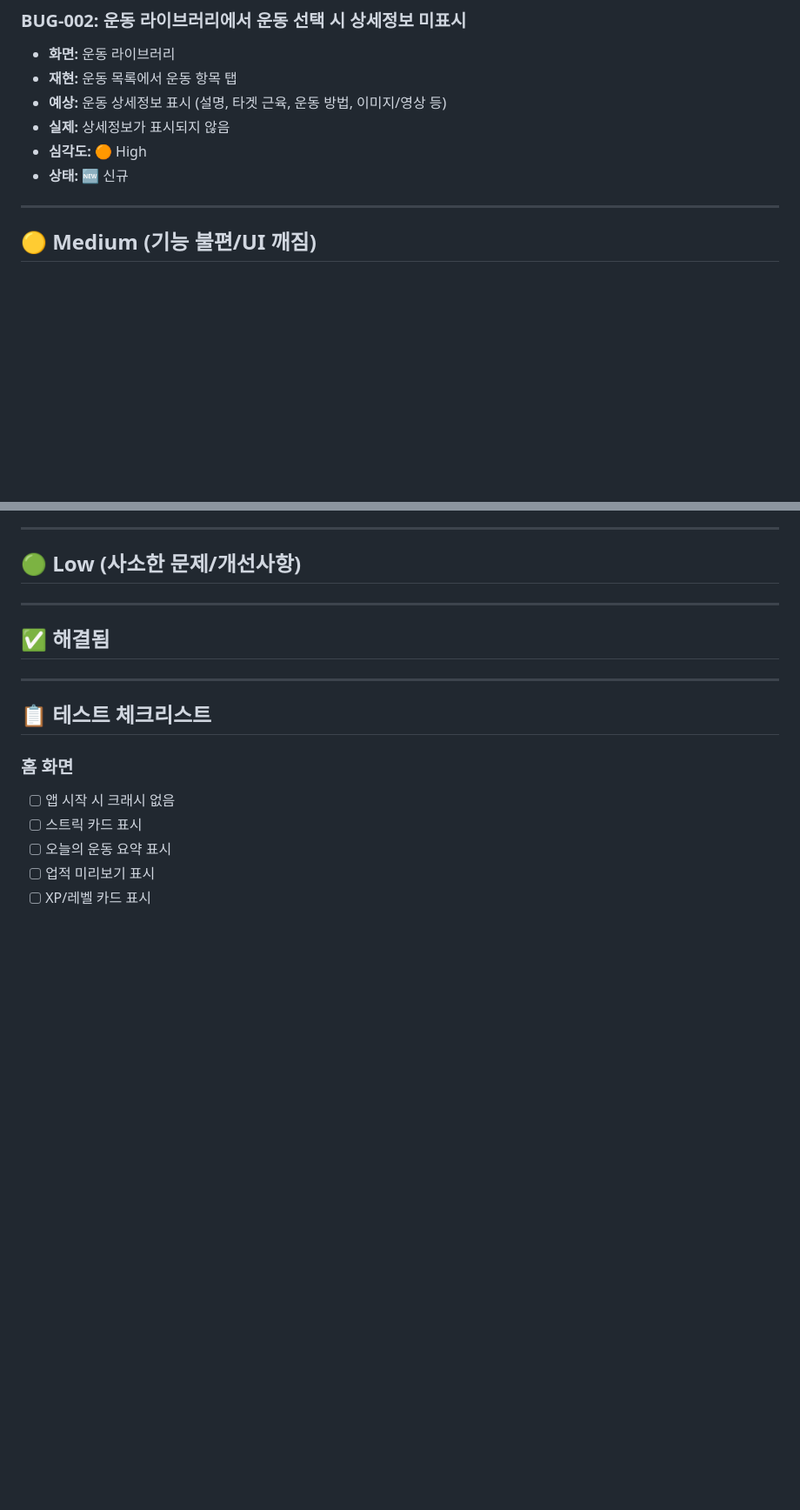
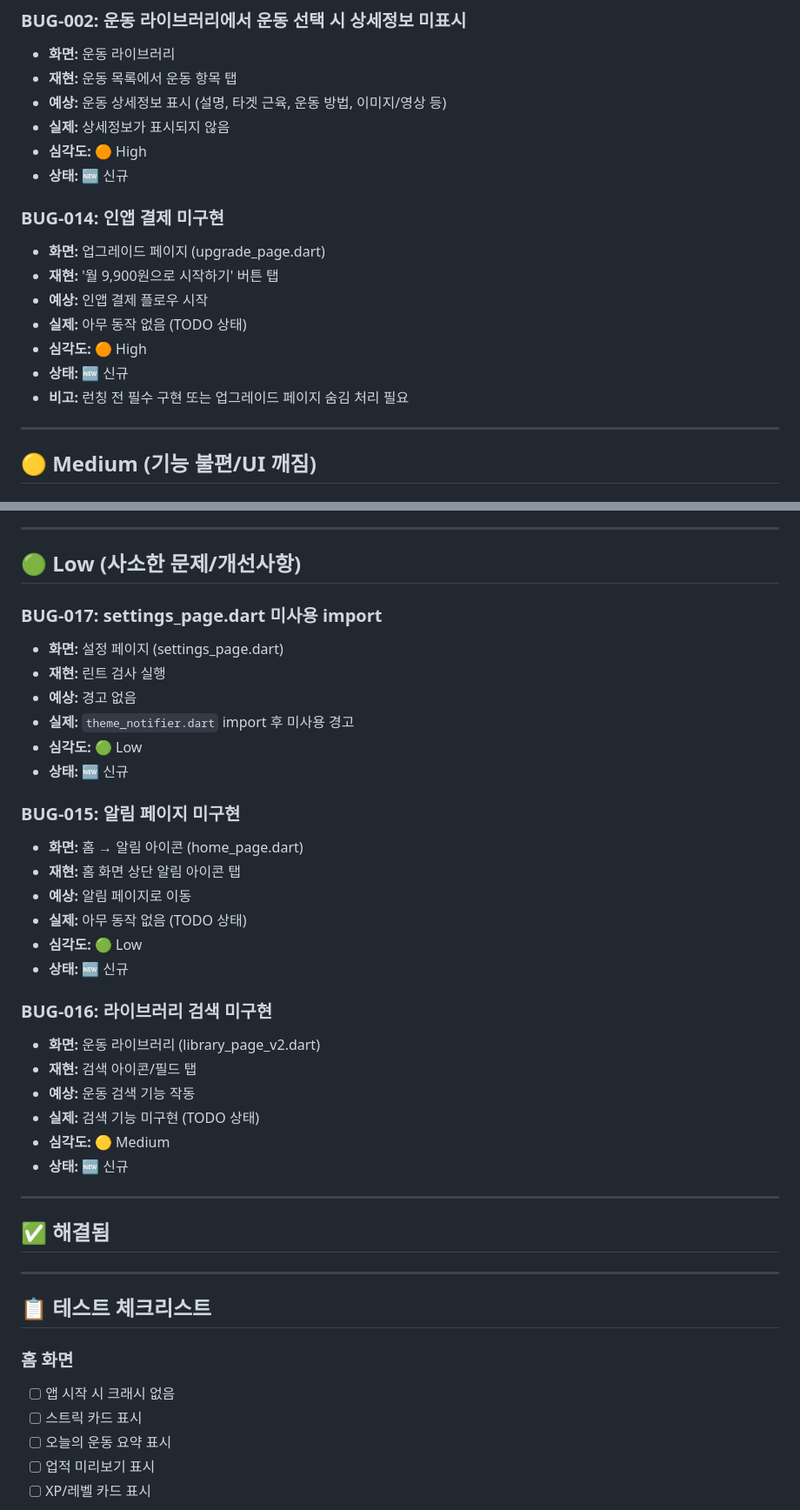
Before and after one commit to Davejinking/fitmix_pwa, a Markdown page: doc/bug_report.md, 2 parts joined by grey strips. Shown at 87% size. Rendered like a GitHub page; blank space fills up the shorter version.

```diff
--- a/doc/bug_report.md
+++ b/doc/bug_report.md
@@ -43,6 +43,15 @@
 - **실제:** 상세정보가 표시되지 않음
 - **심각도:** 🟠 High
 - **상태:** 🆕 신규
+
+### BUG-014: 인앱 결제 미구현
+- **화면:** 업그레이드 페이지 (upgrade_page.dart)
+- **재현:** '월 9,900원으로 시작하기' 버튼 탭
+- **예상:** 인앱 결제 플로우 시작
+- **실제:** 아무 동작 없음 (TODO 상태)
+- **심각도:** 🟠 High
+- **상태:** 🆕 신규
+- **비고:** 런칭 전 필수 구현 또는 업그레이드 페이지 숨김 처리 필요
 
 ---
 
@@ -137,6 +199,30 @@
 ---
 
 ## 🟢 Low (사소한 문제/개선사항)
+
+### BUG-017: settings_page.dart 미사용 import
+- **화면:** 설정 페이지 (settings_page.dart)
+- **재현:** 린트 검사 실행
+- **예상:** 경고 없음
+- **실제:** `theme_notifier.dart` import 후 미사용 경고
+- **심각도:** 🟢 Low
+- **상태:** 🆕 신규
+
+### BUG-015: 알림 페이지 미구현
+- **화면:** 홈 → 알림 아이콘 (home_page.dart)
+- **재현:** 홈 화면 상단 알림 아이콘 탭
+- **예상:** 알림 페이지로 이동
+- **실제:** 아무 동작 없음 (TODO 상태)
+- **심각도:** 🟢 Low
+- **상태:** 🆕 신규
+
+### BUG-016: 라이브러리 검색 미구현
+- **화면:** 운동 라이브러리 (library_page_v2.dart)
+- **재현:** 검색 아이콘/필드 탭
+- **예상:** 운동 검색 기능 작동
+- **실제:** 검색 기능 미구현 (TODO 상태)
+- **심각도:** 🟡 Medium
+- **상태:** 🆕 신규
 
 <!-- 여기에 추가 -->
 
```
Also changed, not shown: other parts of doc/bug_report.md (+54 -1 lines).
